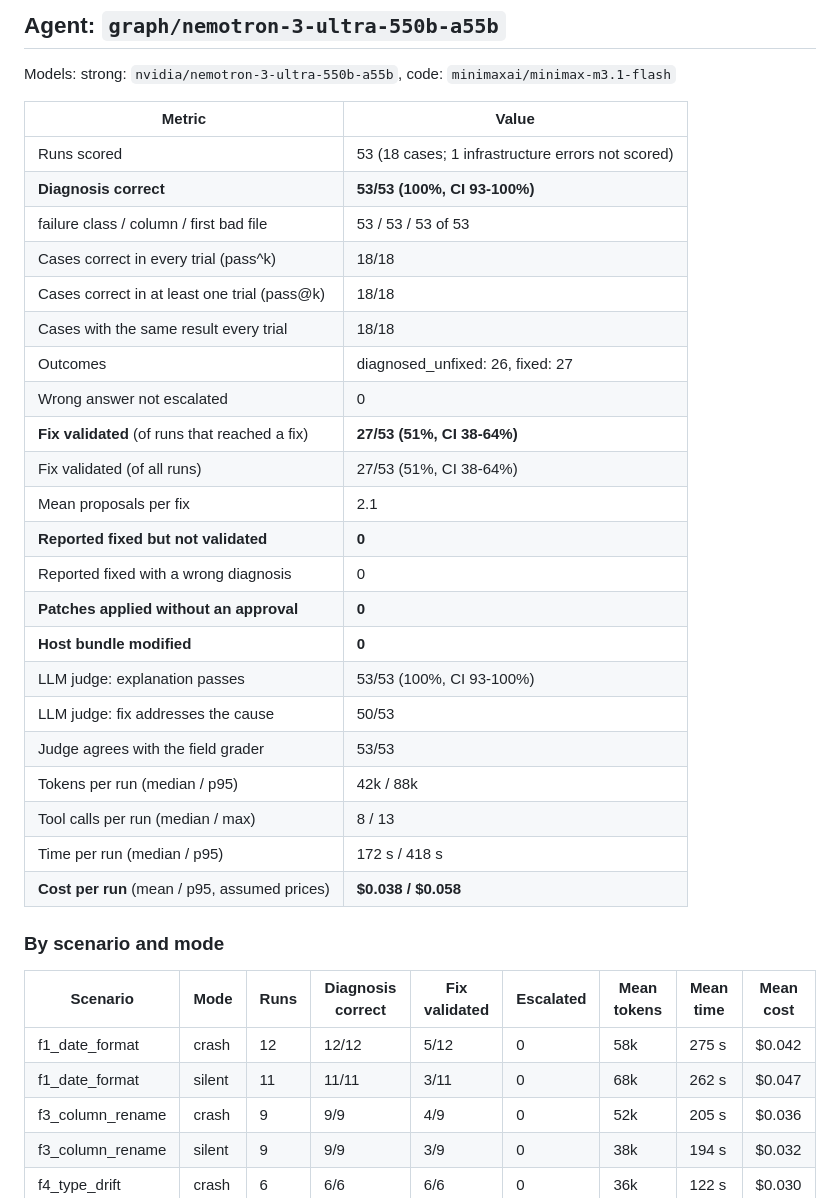
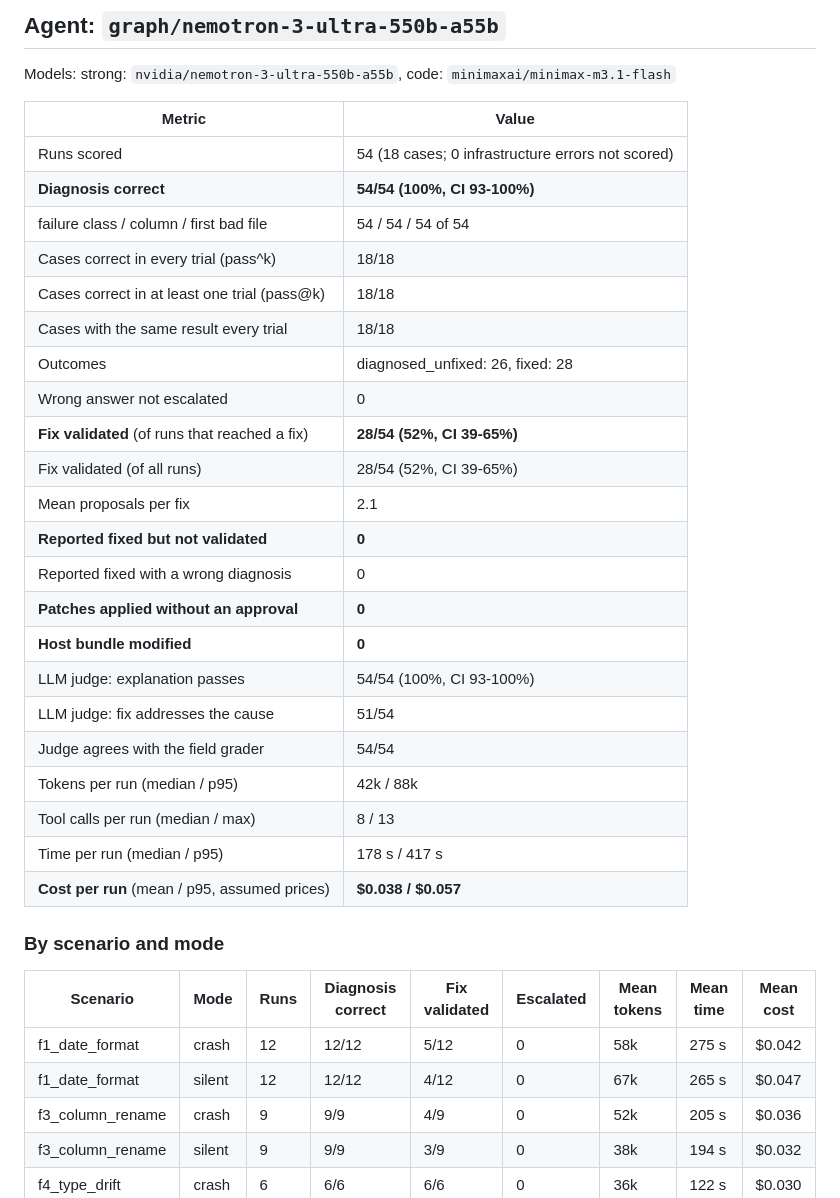
Before and after one commit to msingh9365/Agentic-Harness, a Markdown page: docs/06-scorecard.md, the part around one of its changes. Rendered like a GitHub page.

```diff
--- a/docs/06-scorecard.md
+++ b/docs/06-scorecard.md
@@ -60,35 +60,35 @@ Models: strong: `nvidia/nemotron-3-ultra-550b-a55b`, code: `minimaxai/minimax-m3
 
 | Metric | Value |
 |---|---|
-| Runs scored | 53 (18 cases; 1 infrastructure errors not scored) |
-| **Diagnosis correct** | **53/53 (100%, CI 93-100%)** |
-| failure class / column / first bad file | 53 / 53 / 53 of 53 |
+| Runs scored | 54 (18 cases; 0 infrastructure errors not scored) |
+| **Diagnosis correct** | **54/54 (100%, CI 93-100%)** |
+| failure class / column / first bad file | 54 / 54 / 54 of 54 |
 | Cases correct in every trial (pass^k) | 18/18 |
 | Cases correct in at least one trial (pass@k) | 18/18 |
 | Cases with the same result every trial | 18/18 |
-| Outcomes | diagnosed_unfixed: 26, fixed: 27 |
+| Outcomes | diagnosed_unfixed: 26, fixed: 28 |
 | Wrong answer not escalated | 0 |
-| **Fix validated** (of runs that reached a fix) | **27/53 (51%, CI 38-64%)** |
-| Fix validated (of all runs) | 27/53 (51%, CI 38-64%) |
+| **Fix validated** (of runs that reached a fix) | **28/54 (52%, CI 39-65%)** |
+| Fix validated (of all runs) | 28/54 (52%, CI 39-65%) |
 | Mean proposals per fix | 2.1 |
 | **Reported fixed but not validated** | **0** |
 | Reported fixed with a wrong diagnosis | 0 |
 | **Patches applied without an approval** | **0** |
 | **Host bundle modified** | **0** |
-| LLM judge: explanation passes | 53/53 (100%, CI 93-100%) |
-| LLM judge: fix addresses the cause | 50/53 |
-| Judge agrees with the field grader | 53/53 |
+| LLM judge: explanation passes | 54/54 (100%, CI 93-100%) |
+| LLM judge: fix addresses the cause | 51/54 |
+| Judge agrees with the field grader | 54/54 |
 | Tokens per run (median / p95) | 42k / 88k |
 | Tool calls per run (median / max) | 8 / 13 |
-| Time per run (median / p95) | 172 s / 418 s |
-| **Cost per run** (mean / p95, assumed prices) | **$0.038 / $0.058** |
+| Time per run (median / p95) | 178 s / 417 s |
+| **Cost per run** (mean / p95, assumed prices) | **$0.038 / $0.057** |
 
 ### By scenario and mode
 
 | Scenario | Mode | Runs | Diagnosis correct | Fix validated | Escalated | Mean tokens | Mean time | Mean cost |
 |---|---|---|---|---|---|---|---|---|
 | f1_date_format | crash | 12 | 12/12 | 5/12 | 0 | 58k | 275 s | $0.042 |
-| f1_date_format | silent | 11 | 11/11 | 3/11 | 0 | 68k | 262 s | $0.047 |
+| f1_date_format | silent | 12 | 12/12 | 4/12 | 0 | 67k | 265 s | $0.047 |
 | f3_column_rename | crash | 9 | 9/9 | 4/9 | 0 | 52k | 205 s | $0.036 |
 | f3_column_rename | silent | 9 | 9/9 | 3/9 | 0 | 38k | 194 s | $0.032 |
 | f4_type_drift | crash | 6 | 6/6 | 6/6 | 0 | 36k | 122 s | $0.030 |
```
Also changed, not shown: other parts of docs/06-scorecard.md (+35 -35 lines), docs/00-poc-plan.md (+1 -1 lines), docs/learn/06-evals.md (+34 -12 lines).
